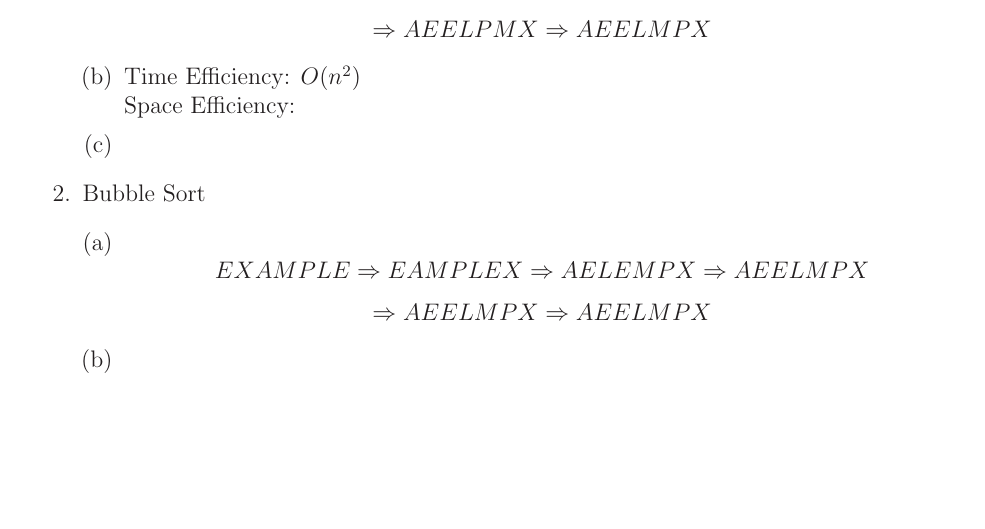
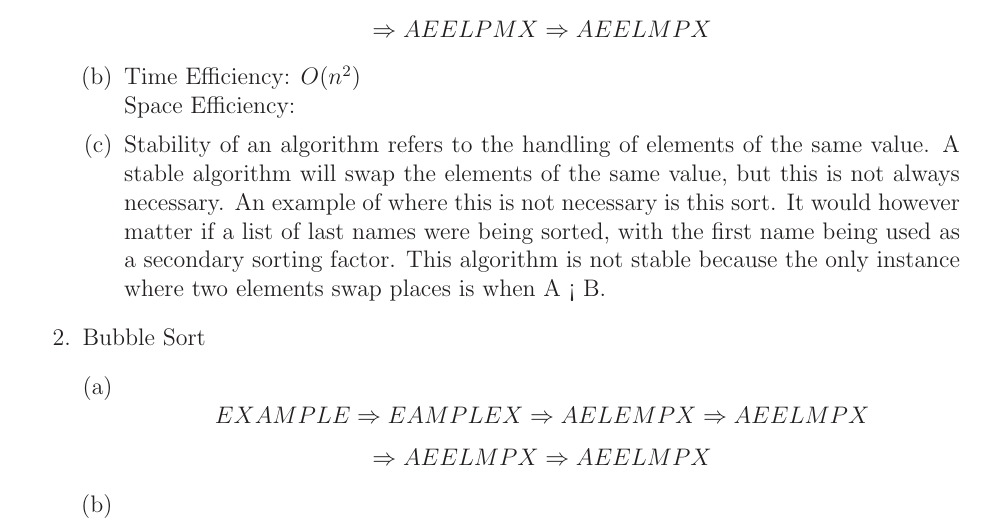
Before and after one commit to MitchGaines/CS2223, a LaTeX document (hwk2/hwk2.tex): part of the page, cut so that both start at the same text, the shorter picture padded with empty space. Compiled offline with LaTeX, dvips and Ghostscript.

Commit message:
stability

```diff
--- a/hwk2/hwk2.tex
+++ b/hwk2/hwk2.tex
@@ -57,6 +57,7 @@ Date: 3/29/2017\\ --------------------------------------------------------------
 			Time Efficiency: $O(n^{2})$ \\
 			Space Efficiency:
 		\item
+			Stability of an algorithm refers to the handling of elements of the same value. A stable algorithm will swap the elements of the same value, but this is not always necessary. An example of where this is not necessary is this sort. It would however matter if a list of last names were being sorted, with the first name being used as a secondary sorting factor. This algorithm is not stable because the only instance where two elements swap places is when A < B. \par
 	\end {enumerate}
 \item Bubble Sort
 	\begin {enumerate}[(a)]
```
Also changed, not shown: hwk2/hwk2.pdf, 3 other files.
